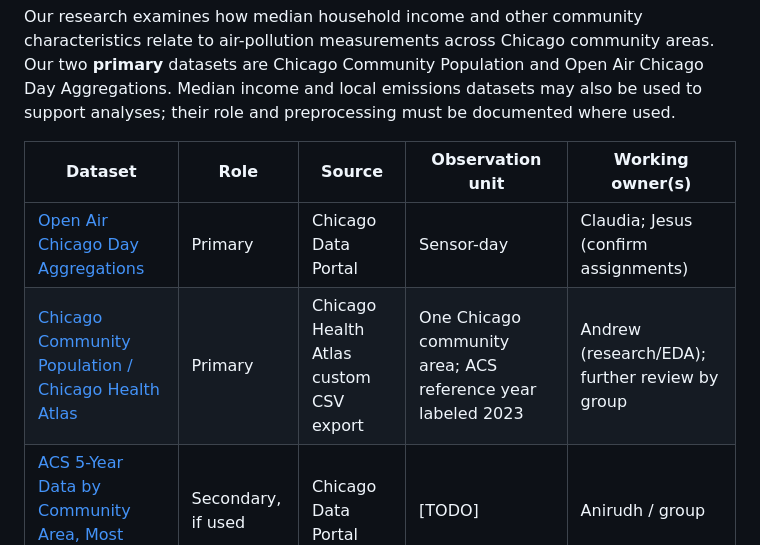
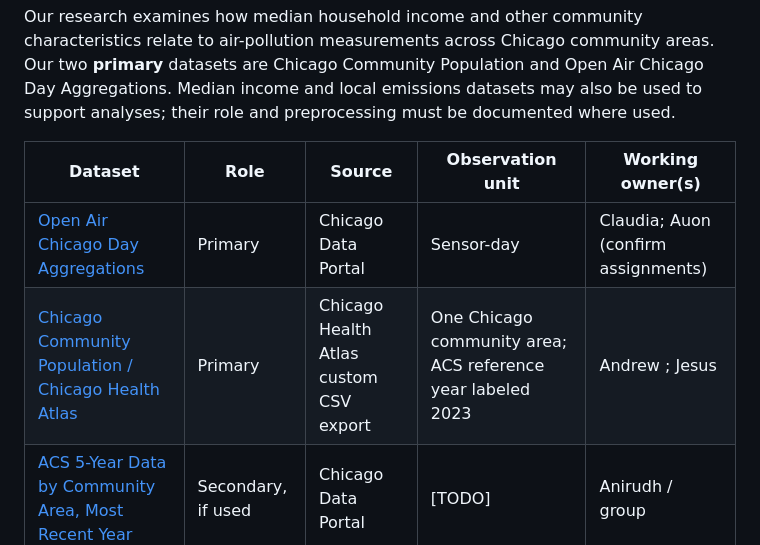
Before and after one commit to doctorplatypus/Socioeconomic-Health-Disparities, a Markdown page: DATASHEET.md, the part around the change. Rendered like a GitHub page.

Commit message:
Modify dataset owner assignments in DATASHEET.md
Updated dataset owners for clarity and confirmation.

```diff
--- a/DATASHEET.md
+++ b/DATASHEET.md
@@ -12,8 +12,8 @@ Our research examines how median household income and other community characteri
 
 | Dataset | Role | Source | Observation unit | Working owner(s) |
 |---|---|---|---|---|
-| [Open Air Chicago Day Aggregations](https://data.cityofchicago.org/Health-Human-Services/Open-Air-Chicago-Day-Aggregations/rtmx-vkjr/about_data) | Primary | Chicago Data Portal | Sensor-day | Claudia; Jesus (confirm assignments) |
-| [Chicago Community Population / Chicago Health Atlas](https://chicagohealthatlas.org/indicators/POP) | Primary | Chicago Health Atlas custom CSV export | One Chicago community area; ACS reference year labeled 2023 | Andrew (research/EDA); further review by group |
+| [Open Air Chicago Day Aggregations](https://data.cityofchicago.org/Health-Human-Services/Open-Air-Chicago-Day-Aggregations/rtmx-vkjr/about_data) | Primary | Chicago Data Portal | Sensor-day | Claudia; Auon (confirm assignments) |
+| [Chicago Community Population / Chicago Health Atlas](https://chicagohealthatlas.org/indicators/POP) | Primary | Chicago Health Atlas custom CSV export | One Chicago community area; ACS reference year labeled 2023 | Andrew ; Jesus|
 | [ACS 5-Year Data by Community Area, Most Recent Year](https://data.cityofchicago.org/Community-Economic-Development/ACS-5-Year-Data-by-Community-Area-Most-Recent-Year/7umk-8dtw/about_data) | Secondary, if used | Chicago Data Portal | [TODO] | Anirudh / group |
 | [Community Areas Local Emission 2019](https://datahub.cmap.illinois.gov/datasets/communityareas-localemission2019/about) | Secondary, if used | CMAP | [TODO] | Anirudh / group |
 
```
